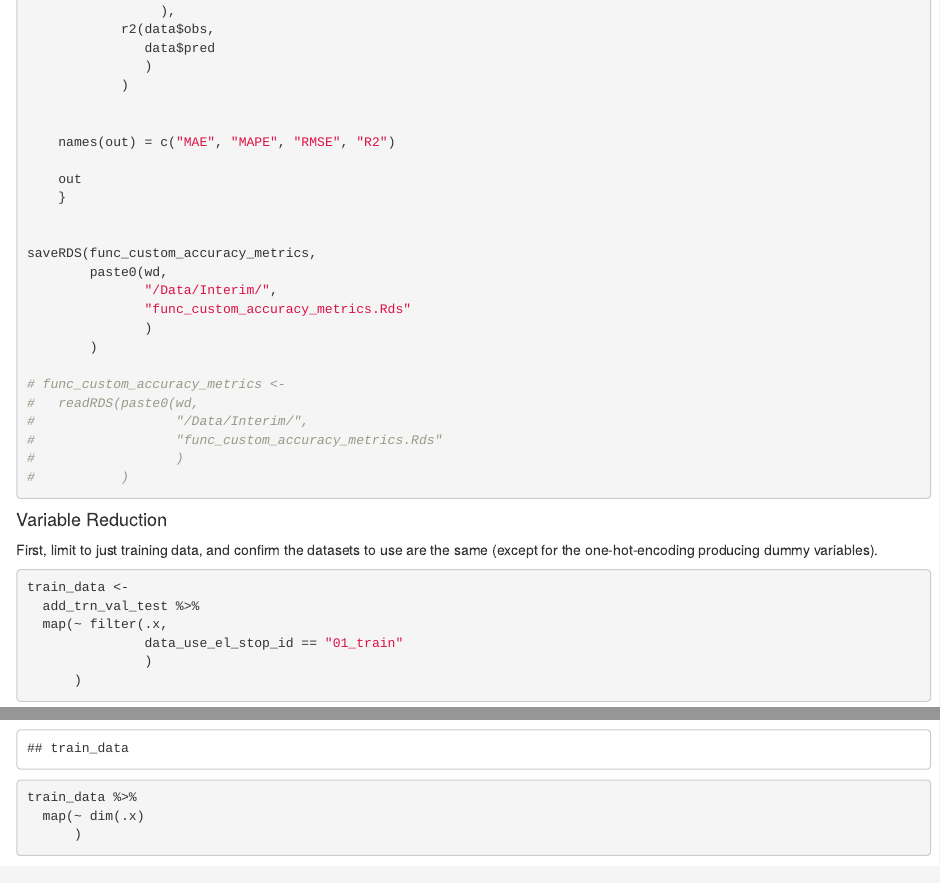
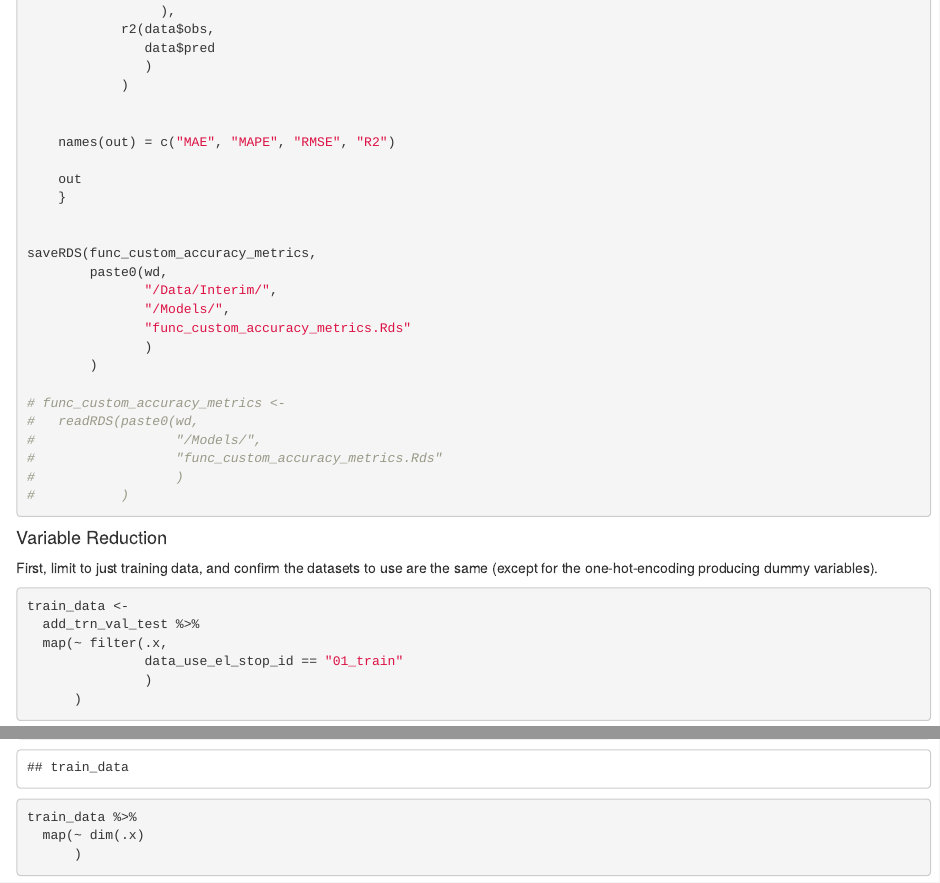
Before and after one commit to supermdat/Chicago_El_Divvy, an R Markdown document (Code/Models/Step02_ModelingSetup.Rmd): the page in a window 1100 px wide, from 7280 px down, and a second part further down, joined at a grey line. Rendered offline with R 4.5, knitr and Pandoc, with nearby package versions; some code elsewhere in the file could not run offline.

Commit message:
Needed to cleanup Git.

```diff
--- a/Code/Models/Step02_ModelingSetup.Rmd
+++ b/Code/Models/Step02_ModelingSetup.Rmd
@@ -363,13 +363,14 @@ func_custom_accuracy_metrics <-
 saveRDS(func_custom_accuracy_metrics,
         paste0(wd,
                "/Data/Interim/",
+               "/Models/",
                "func_custom_accuracy_metrics.Rds"
                )
         )
 
 # func_custom_accuracy_metrics <-
 #   readRDS(paste0(wd,
-#                  "/Data/Interim/",
+#                  "/Models/",
 #                  "func_custom_accuracy_metrics.Rds"
 #                  )
 #           )
```
